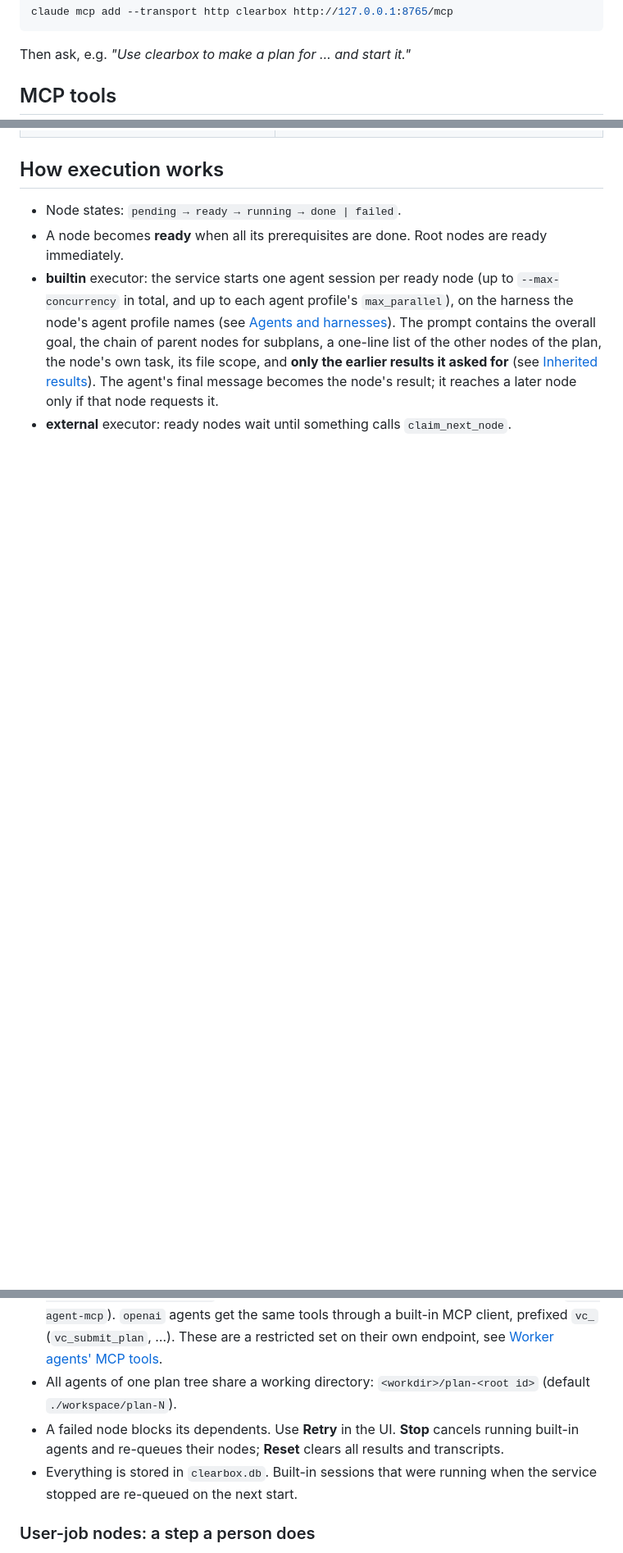
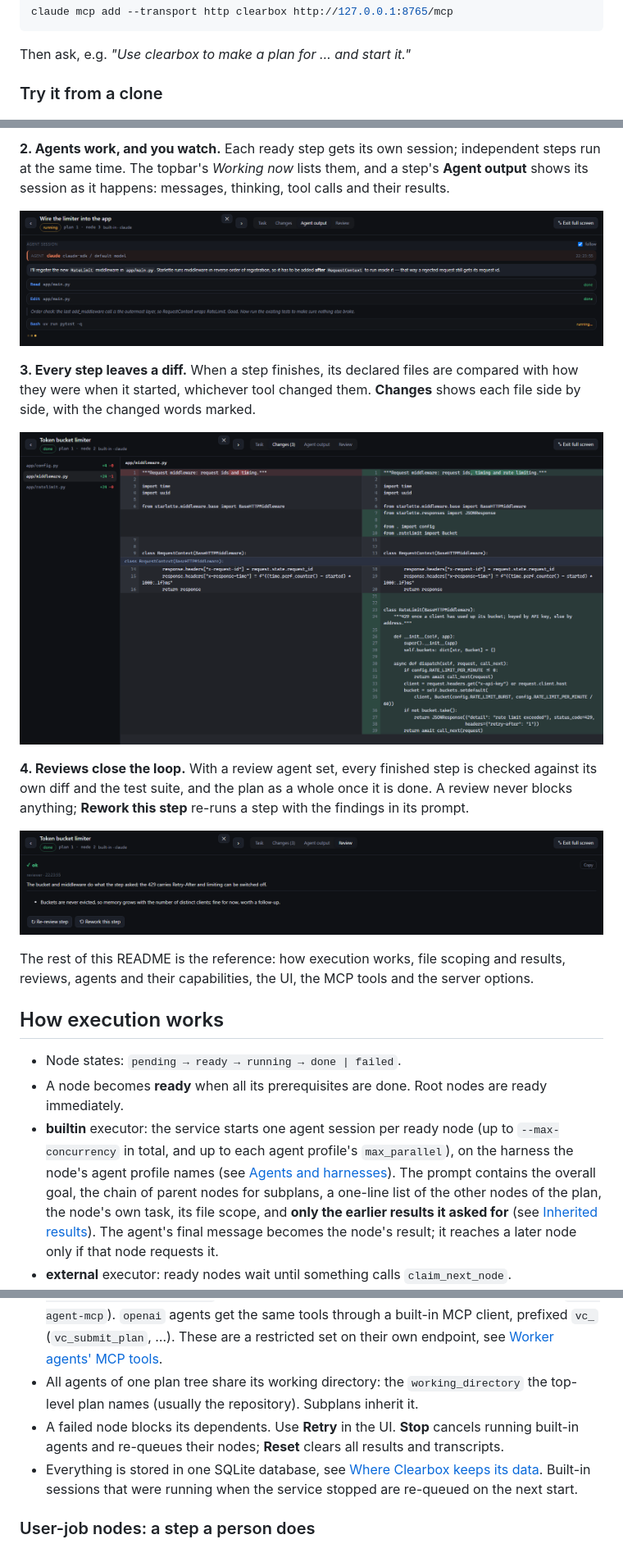
Before and after one commit to KaiHabermann/Clearbox, a Markdown page: README.md, 3 parts joined by grey strips. Shown at 82% size. GitHub-like rendering; pictures changed too: docs/images/diff.png (added), docs/images/review.png (added), docs/images/session.png (added); blank space fills up the shorter version.

```diff
--- a/README.md
+++ b/README.md
@@ -73,5 +76,5 @@ claude mcp add --transport http clearbox http://127.0.0.1:8765/mcp
 
 Then ask, e.g. *"Use clearbox to make a plan for … and start it."*
 
-## MCP tools
+### Try it from a clone
 
@@ -98,3 +99,23 @@ Then ask, e.g. *"Use clearbox to make a plan for … and start it."*
+**2. Agents work, and you watch.** Each ready step gets its own session; independent steps run at
+the same time. The topbar's *Working now* lists them, and a step's **Agent output** shows its
+session as it happens: messages, thinking, tool calls and their results.
+
+![The live session of one step: what the agent says, the files it read and edited, the test run in progress](https://raw.githubusercontent.com/KaiHabermann/Clearbox/master/docs/images/session.png)
+
+**3. Every step leaves a diff.** When a step finishes, its declared files are compared with how
+they were when it started, whichever tool changed them. **Changes** shows each file side by side,
+with the changed words marked.
+
+![The side-by-side diff of one step, with line numbers and the changed words highlighted](https://raw.githubusercontent.com/KaiHabermann/Clearbox/master/docs/images/diff.png)
+
+**4. Reviews close the loop.** With a review agent set, every finished step is checked against
+its own diff and the test suite, and the plan as a whole once it is done. A review never blocks
+anything; **Rework this step** re-runs a step with the findings in its prompt.
+
+![A step review: verdict, summary and findings, with buttons to re-review or rework the step](https://raw.githubusercontent.com/KaiHabermann/Clearbox/master/docs/images/review.png)
+
+The rest of this README is the reference: how execution works, file scoping and results, reviews,
+agents and their capabilities, the UI, the MCP tools and the server options.
 
 ## How execution works
 
@@ -117,11 +138,12 @@ Then ask, e.g. *"Use clearbox to make a plan for … and start it."*
   finishes after that subplan (disable with `--no-agent-mcp`). `openai` agents get the same tools
   through a built-in MCP client, prefixed `vc_` (`vc_submit_plan`, …). These are a restricted set
   on their own endpoint, see [Worker agents' MCP tools](#worker-agents-mcp-tools).
-* All agents of one plan tree share a working directory: `<workdir>/plan-<root id>`
-  (default `./workspace/plan-N`).
+* All agents of one plan tree share its working directory: the `working_directory` the top-level
+  plan names (usually the repository). Subplans inherit it.
 * A failed node blocks its dependents. Use **Retry** in the UI. **Stop** cancels running built-in
   agents and re-queues their nodes; **Reset** clears all results and transcripts.
-* Everything is stored in `clearbox.db`. Built-in sessions that were running when the service
+* Everything is stored in one SQLite database, see
+  [Where Clearbox keeps its data](#where-clearbox-keeps-its-data). Built-in sessions that were running when the service
   stopped are re-queued on the next start.
 
 ### User-job nodes: a step a person does
```
Also changed, not shown: other parts of README.md (+85 -54 lines), docs/images/plan.png (added).
